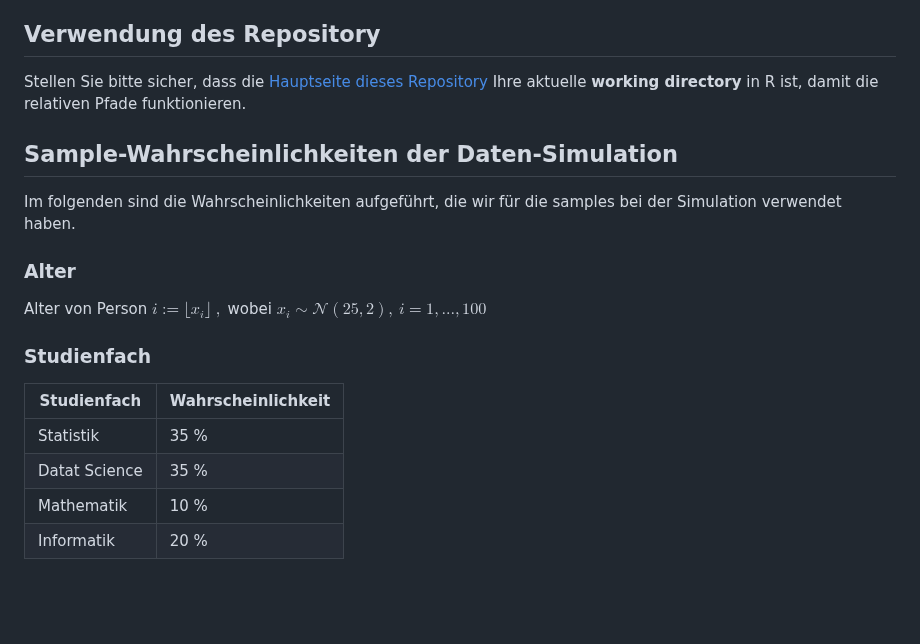
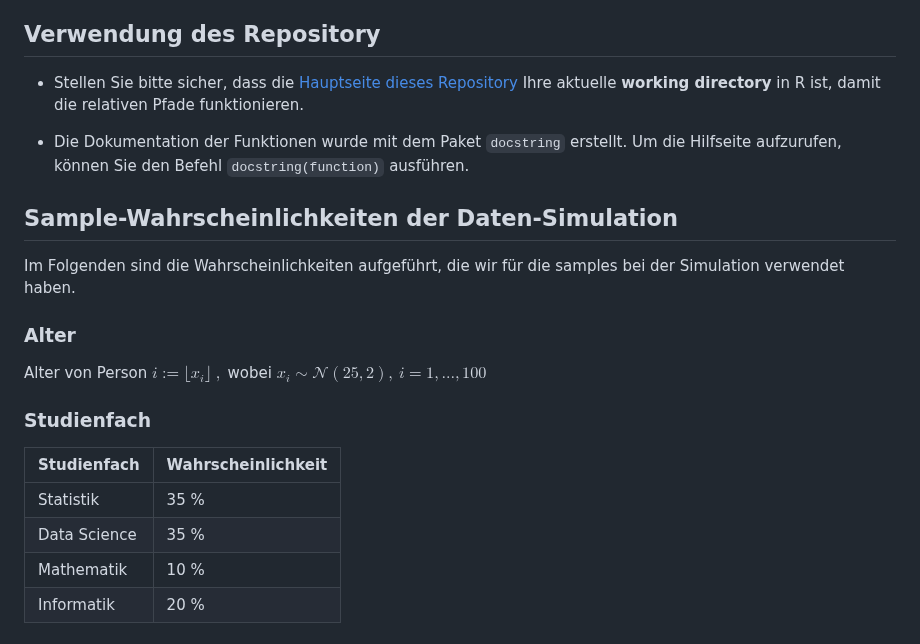
Before and after one commit to fynn-oldenburg/GitHub-Projekt-Wissenschaftliches-Arbeiten, a Markdown page: README.md, the part around the change. GitHub-like rendering; blank space fills up the shorter version.

```diff
--- a/README.md
+++ b/README.md
@@ -26,12 +26,13 @@ Gruppenmitglieder:
 
 ## Verwendung des Repository
 
-Stellen Sie bitte sicher, dass die [Hauptseite dieses Repository](https://github.com/fynn-oldenburg/GitHub-Projekt-Wissenschaftliches-Arbeiten) Ihre aktuelle **working directory** in R ist, damit die relativen Pfade funktionieren.
+- Stellen Sie bitte sicher, dass die [Hauptseite dieses Repository](https://github.com/fynn-oldenburg/GitHub-Projekt-Wissenschaftliches-Arbeiten) Ihre aktuelle **working directory** in R ist, damit die relativen Pfade funktionieren.
 
+- Die Dokumentation der Funktionen wurde mit dem Paket `docstring` erstellt. Um die Hilfseite aufzurufen, können Sie den Befehl `docstring(function)` ausführen.
 
 ## Sample-Wahrscheinlichkeiten der Daten-Simulation
 
-Im folgenden sind die Wahrscheinlichkeiten aufgeführt, die wir für die samples bei der Simulation verwendet haben.
+Im Folgenden sind die Wahrscheinlichkeiten aufgeführt, die wir für die samples bei der Simulation verwendet haben.
 
 ### Alter
 Alter von Person $i := \lfloor x_i \rfloor \ ,$  wobei $x_i \sim \mathcal{N}(25, 2), \ i = 1, ..., 100$
@@ -42,7 +43,7 @@ Alter von Person $i := \lfloor x_i \rfloor \ ,$  wobei $x_i \sim \mathcal{N}(25,
 |Studienfach   | Wahrscheinlichkeit |
 |--------------|--------------------|
 |Statistik     | 35 %               |
-|Datat Science | 35 %               |
+|Data Science  | 35 %               |
 |Mathematik    | 10 %               |
 |Informatik    | 20 %               |
 
```
